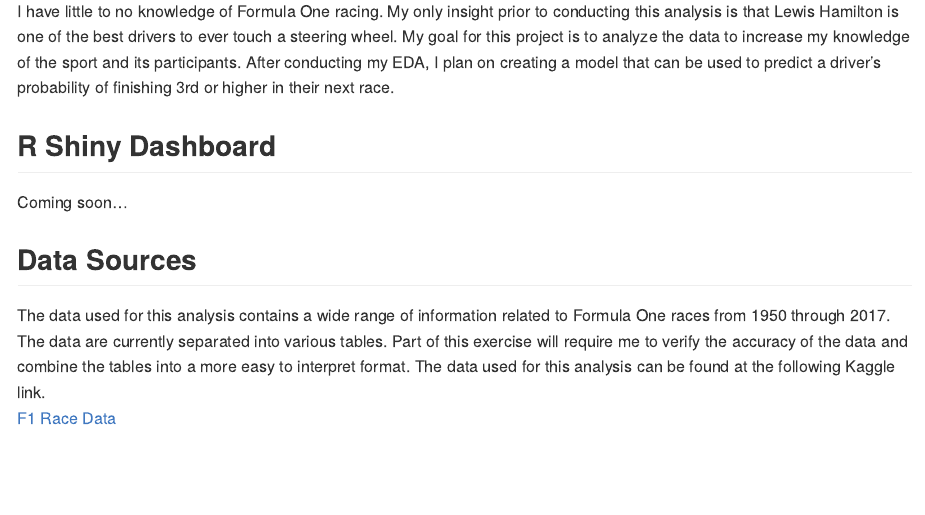
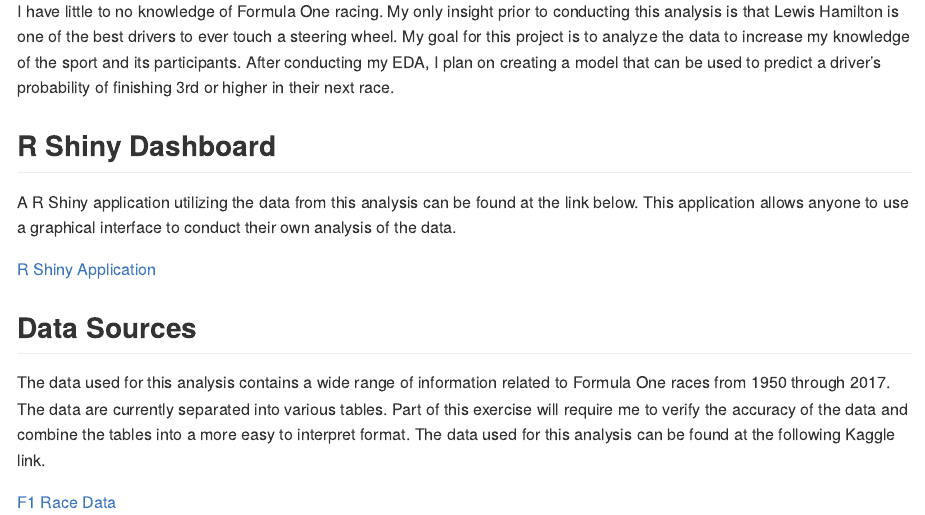
Before and after one commit to mhdemo/work_sample_3, an R Markdown document (README.Rmd): the page in a window 1100 px wide, from 1200 px down. The pictures show the output file README.md that the author committed with the source, drawn offline in the style of GitHub; long lines of code are wrapped.

Commit message:
Added a link to the shiny application

```diff
--- a/README.Rmd
+++ b/README.Rmd
@@ -23,10 +23,13 @@ This project is a sample displaying some of my analytical capabilities in R. It
 I have little to no knowledge of Formula One racing. My only insight prior to conducting this analysis is that Lewis Hamilton is one of the best drivers to ever touch a steering wheel. My goal for this project is to analyze the data to increase my knowledge of the sport and its participants. After conducting my EDA, I plan on creating a model that can be used to predict a driver's probability of finishing 3rd or higher in their next race.
 
 ## R Shiny Dashboard
-Coming soon...
+A R Shiny application utilizing the data from this analysis can be found at the link below. This application allows anyone to use a graphical interface to conduct their own analysis of the data. <br>
+
+[R Shiny Application](https://mhdemo7.shinyapps.io/Formula_One_Analysis_App/)
 
 ## Data Sources
 The data used for this analysis contains a wide range of information related to Formula One races from 1950 through 2017. The data are currently separated into various tables. Part of this exercise will require me to verify the accuracy of the data and combine the tables into a more easy to interpret format. The data used for this analysis can be found at the following Kaggle link. <br>
+
 [F1 Race Data](https://www.kaggle.com/cjgdev/formula-1-race-data-19502017)
 
 ## Data Import
```
Also changed, not shown: README.md.
